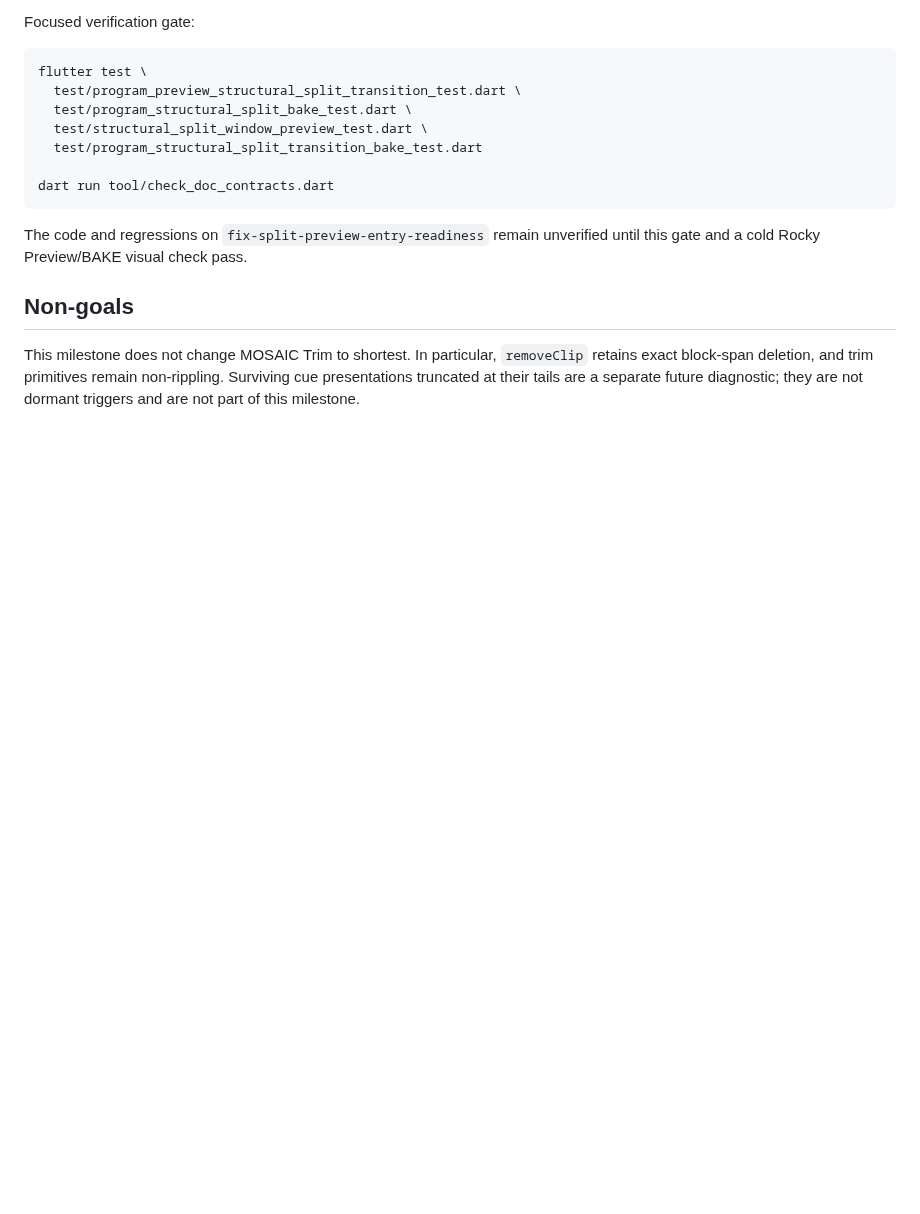
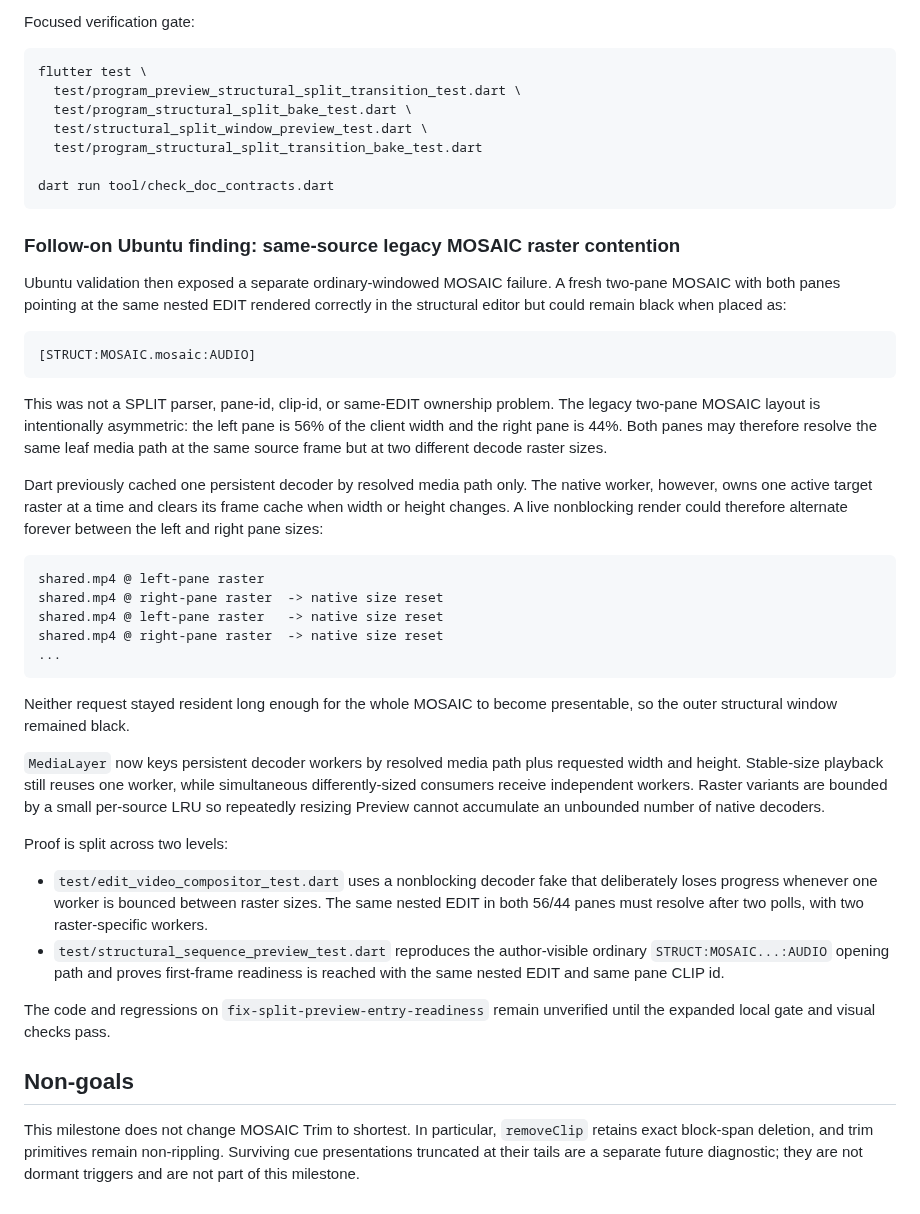
Before and after one commit to nathanfx330/R3nder-Pro, a Markdown page: docs/MOSAIC_TWO_WINDOW_COMPARISON.md, the part around the change. Rendered like a GitHub page; blank space fills up the shorter version.

Commit message:
Document same-source MOSAIC raster contention

````diff
--- a/docs/MOSAIC_TWO_WINDOW_COMPARISON.md
+++ b/docs/MOSAIC_TWO_WINDOW_COMPARISON.md
@@ -790,8 +790,56 @@ flutter test \
 dart run tool/check_doc_contracts.dart
 ```
 
+### Follow-on Ubuntu finding: same-source legacy MOSAIC raster contention
+
+Ubuntu validation then exposed a separate ordinary-windowed MOSAIC failure. A
+fresh two-pane MOSAIC with both panes pointing at the same nested EDIT rendered
+correctly in the structural editor but could remain black when placed as:
+
+```text
+[STRUCT:MOSAIC.mosaic:AUDIO]
+```
+
+This was not a SPLIT parser, pane-id, clip-id, or same-EDIT ownership problem.
+The legacy two-pane MOSAIC layout is intentionally asymmetric: the left pane is
+56% of the client width and the right pane is 44%. Both panes may therefore
+resolve the same leaf media path at the same source frame but at two different
+decode raster sizes.
+
+Dart previously cached one persistent decoder by resolved media path only. The
+native worker, however, owns one active target raster at a time and clears its
+frame cache when width or height changes. A live nonblocking render could
+therefore alternate forever between the left and right pane sizes:
+
+```text
+shared.mp4 @ left-pane raster
+shared.mp4 @ right-pane raster  -> native size reset
+shared.mp4 @ left-pane raster   -> native size reset
+shared.mp4 @ right-pane raster  -> native size reset
+...
+```
+
+Neither request stayed resident long enough for the whole MOSAIC to become
+presentable, so the outer structural window remained black.
+
+`MediaLayer` now keys persistent decoder workers by resolved media path plus
+requested width and height. Stable-size playback still reuses one worker, while
+simultaneous differently-sized consumers receive independent workers. Raster
+variants are bounded by a small per-source LRU so repeatedly resizing Preview
+cannot accumulate an unbounded number of native decoders.
+
+Proof is split across two levels:
+
+- `test/edit_video_compositor_test.dart` uses a nonblocking decoder fake that
+  deliberately loses progress whenever one worker is bounced between raster
+  sizes. The same nested EDIT in both 56/44 panes must resolve after two polls,
+  with two raster-specific workers.
+- `test/structural_sequence_preview_test.dart` reproduces the author-visible
+  ordinary `STRUCT:MOSAIC...:AUDIO` opening path and proves first-frame
+  readiness is reached with the same nested EDIT and same pane CLIP id.
+
 The code and regressions on `fix-split-preview-entry-readiness` remain
-unverified until this gate and a cold Rocky Preview/BAKE visual check pass.
+unverified until the expanded local gate and visual checks pass.
 
 ## Non-goals
 
````
